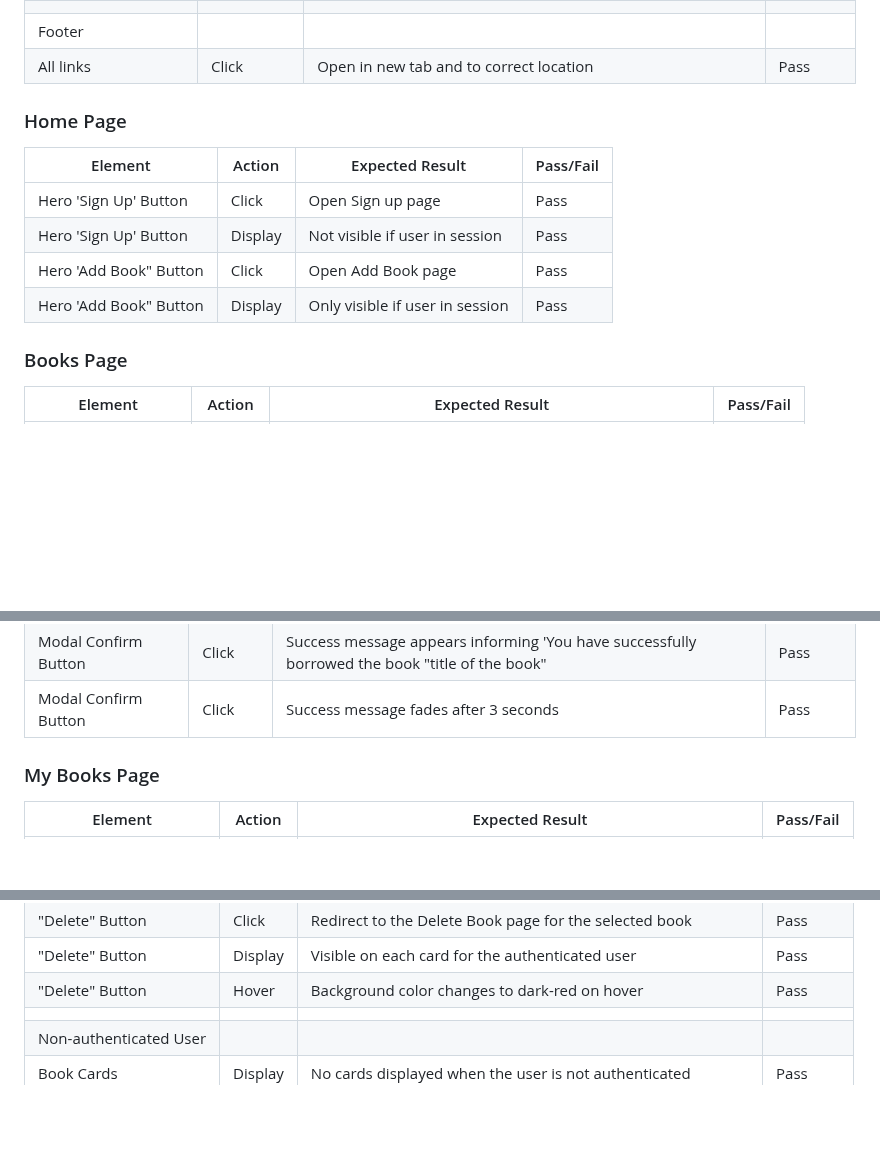
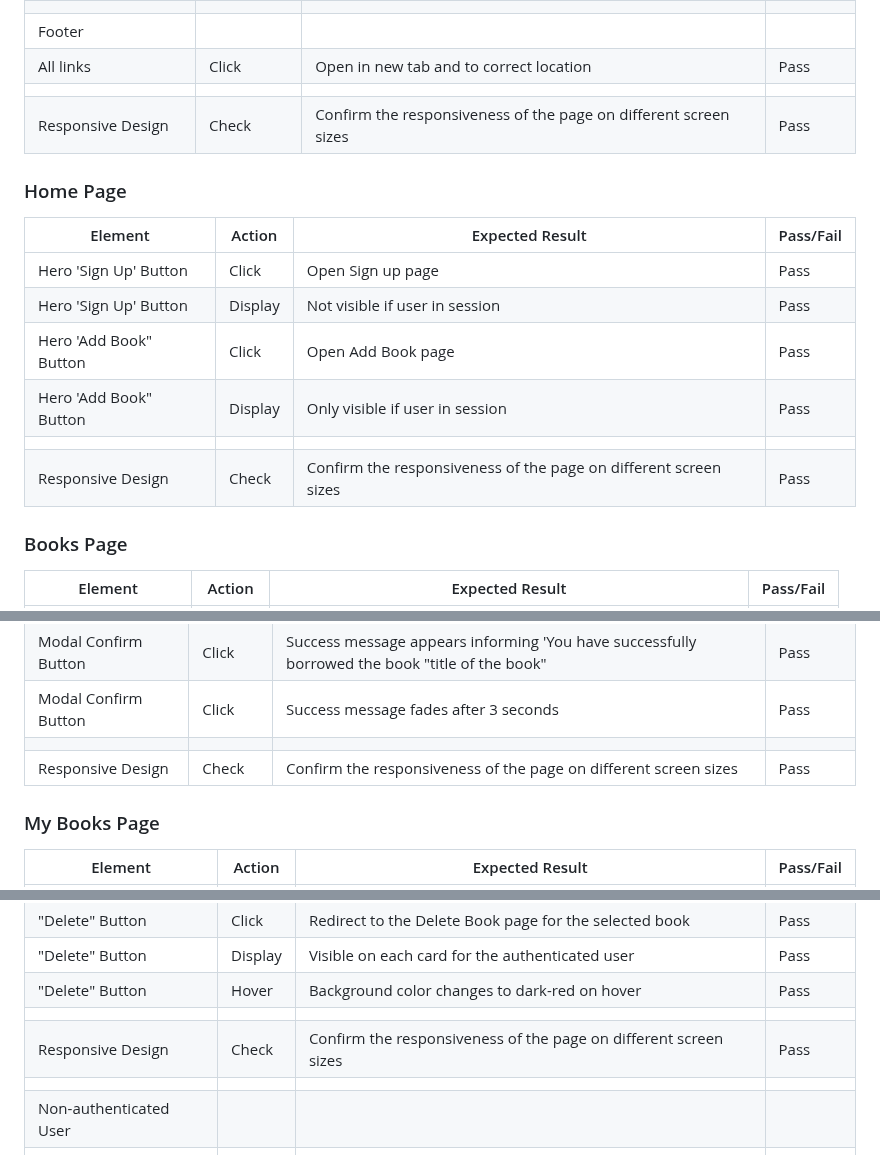
Before and after one commit to IzabellaLopes/kidlit-swap, a Markdown page: TESTING.md, 3 parts joined by grey strips. GitHub-like rendering; blank space fills up the shorter version.

```diff
--- a/TESTING.md
+++ b/TESTING.md
@@ -339,6 +340,8 @@ I conducted Lighthouse validation on all pages, including both mobile and deskto
 |                       |            |                                                                    |           |
 | Footer                |            |                                                                    |           |
 | All links             | Click      | Open in new tab and to correct location                            | Pass      |
+|                       |            |                                                                    |           |
+| Responsive Design	| Check	| Confirm the responsiveness of the page on different screen sizes	| Pass |
 
 
 ### Home Page
@@ -349,6 +352,8 @@ I conducted Lighthouse validation on all pages, including both mobile and deskto
 | Hero 'Sign Up' Button | Display | Not visible if user in session  | Pass      |
 | Hero 'Add Book" Button| Click   | Open Add Book page              | Pass      |
 | Hero 'Add Book" Button| Display | Only visible if user in session | Pass      |
+|                       |            |                                                                    |           |
+| Responsive Design	| Check	| Confirm the responsiveness of the page on different screen sizes	| Pass |
 
 
 ### Books Page
@@ -404,6 +411,8 @@ I conducted Lighthouse validation on all pages, including both mobile and deskto
 | Modal Confirm Button | Hover	     | Background color changes to navy-blue	                | Pass      |
 | Modal Confirm Button | Click       | Success message appears informing 'You have successfully borrowed the book "title of the book" | Pass      |
 | Modal Confirm Button | Click       | Success message fades after 3 seconds                   | Pass      |
+|                       |            |                                                                    |           |
+| Responsive Design	| Check	| Confirm the responsiveness of the page on different screen sizes	| Pass |
 
 
 ### My Books Page
@@ -428,6 +437,8 @@ I conducted Lighthouse validation on all pages, including both mobile and deskto
 | "Delete" Button    | Click         | Redirect to the Delete Book page for the selected book	| Pass      |
 | "Delete" Button	   | Display	     | Visible on each card for the authenticated user	      | Pass      |
 | "Delete" Button	   | Hover	       | Background color changes to dark-red on hover	        | Pass      |
+|                       |            |                                                                    |           |
+| Responsive Design	| Check	| Confirm the responsiveness of the page on different screen sizes	| Pass |
 |                    |               |                                                        |           |
 | Non-authenticated User |
 | Book Cards	| Display	| No cards displayed when the user is not authenticated	| Pass      |
```
Also changed, not shown: other parts of TESTING.md (+38 -0 lines).
